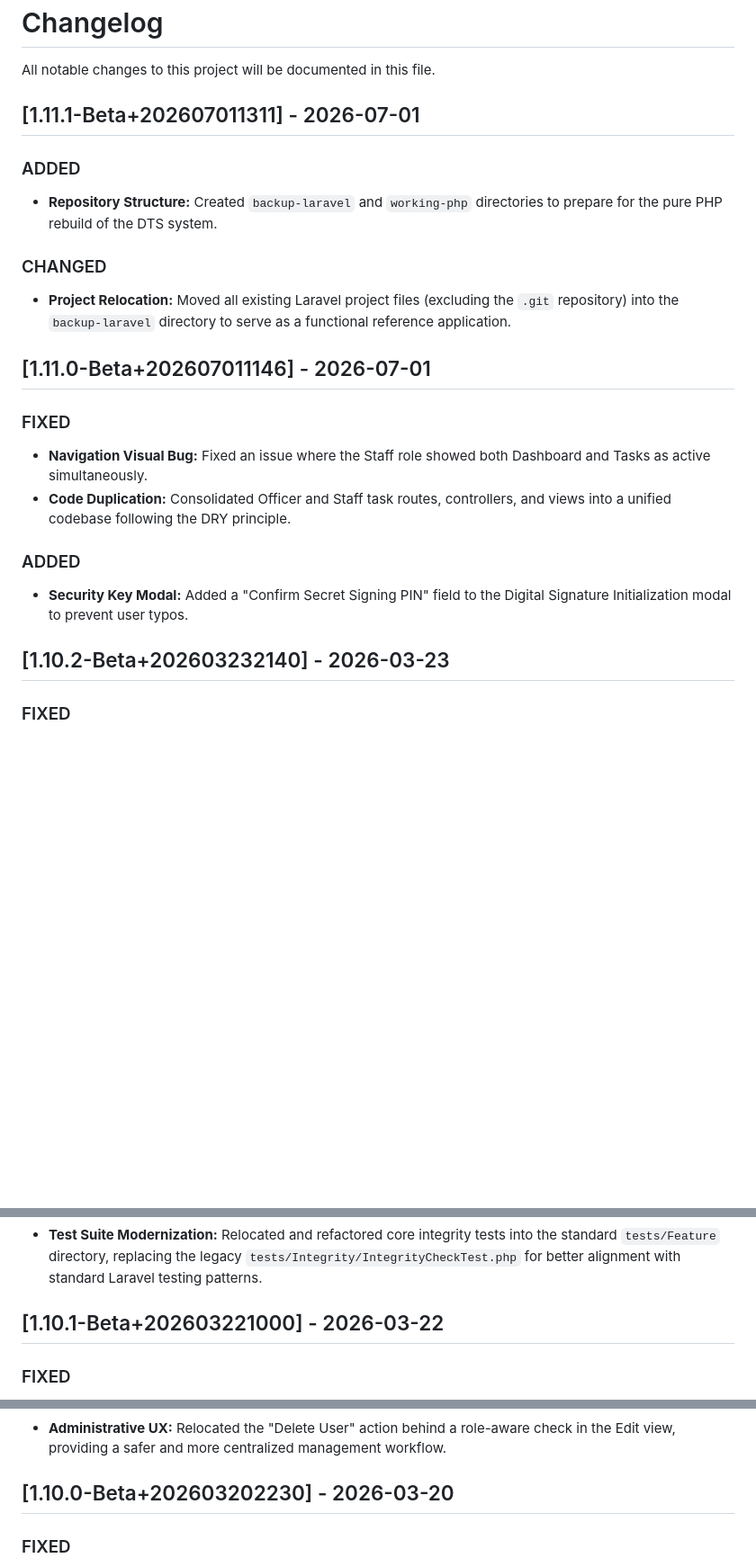
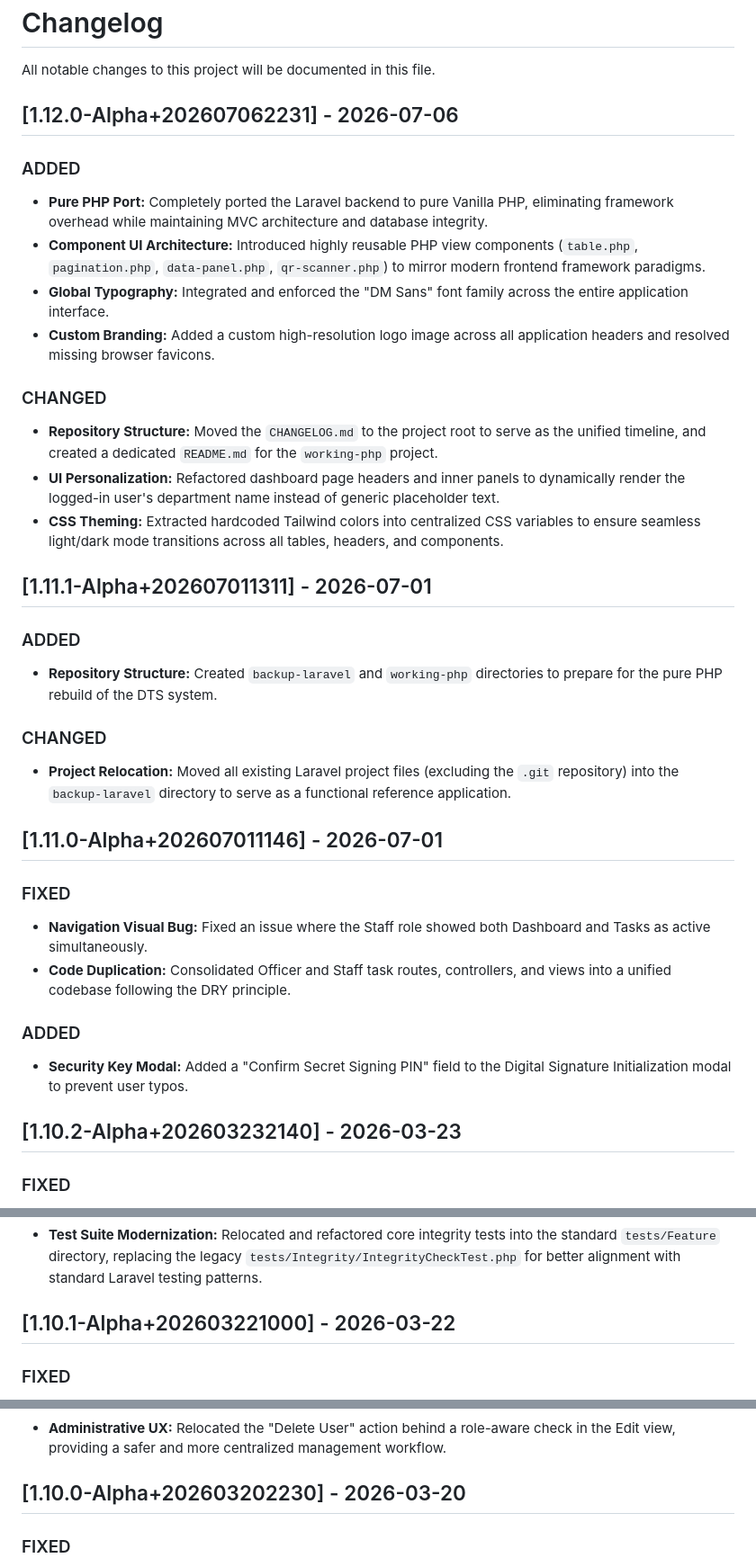
Before and after one commit to MirkoLouis/DTS-Prototype, a Markdown page: CHANGELOG.md, 3 parts joined by grey strips. Shown at 90% size. Rendered like a GitHub page; blank space fills up the shorter version.

Commit message:
Docs: Add changelog entry for Pure PHP port
- Added Version 1.12.0-Alpha detailing the framework-free migration and UI/Theming updates

```diff
--- a/CHANGELOG.md
+++ b/CHANGELOG.md
@@ -2,7 +2,20 @@
 
 All notable changes to this project will be documented in this file.
 
-## [1.11.1-Beta+202607011311] - 2026-07-01
+## [1.12.0-Alpha+202607062231] - 2026-07-06
+
+### ADDED
+- **Pure PHP Port:** Completely ported the Laravel backend to pure Vanilla PHP, eliminating framework overhead while maintaining MVC architecture and database integrity.
+- **Component UI Architecture:** Introduced highly reusable PHP view components (`table.php`, `pagination.php`, `data-panel.php`, `qr-scanner.php`) to mirror modern frontend framework paradigms.
+- **Global Typography:** Integrated and enforced the "DM Sans" font family across the entire application interface.
+- **Custom Branding:** Added a custom high-resolution logo image across all application headers and resolved missing browser favicons.
+
+### CHANGED
+- **Repository Structure:** Moved the `CHANGELOG.md` to the project root to serve as the unified timeline, and created a dedicated `README.md` for the `working-php` project.
+- **UI Personalization:** Refactored dashboard page headers and inner panels to dynamically render the logged-in user's department name instead of generic placeholder text.
+- **CSS Theming:** Extracted hardcoded Tailwind colors into centralized CSS variables to ensure seamless light/dark mode transitions across all tables, headers, and components.
+
+## [1.11.1-Alpha+202607011311] - 2026-07-01
 
 ### ADDED
 - **Repository Structure:** Created `backup-laravel` and `working-php` directories to prepare for the pure PHP rebuild of the DTS system.
@@ -10,7 +23,7 @@ All notable changes to this project will be documented in this file.
 ### CHANGED
 - **Project Relocation:** Moved all existing Laravel project files (excluding the `.git` repository) into the `backup-laravel` directory to serve as a functional reference application.
 
-## [1.11.0-Beta+202607011146] - 2026-07-01
+## [1.11.0-Alpha+202607011146] - 2026-07-01
 
 ### FIXED
 - **Navigation Visual Bug:** Fixed an issue where the Staff role showed both Dashboard and Tasks as active simultaneously.
@@ -19,7 +32,7 @@ All notable changes to this project will be documented in this file.
 ### ADDED
 - **Security Key Modal:** Added a "Confirm Secret Signing PIN" field to the Digital Signature Initialization modal to prevent user typos.
 
-## [1.10.2-Beta+202603232140] - 2026-03-23
+## [1.10.2-Alpha+202603232140] - 2026-03-23
 
 ### FIXED
 - **Return Request Workflow:** Corrected the document status when a return request is processed, ensuring the document is set back to `in_transit` to the requesting department.
@@ -35,7 +48,7 @@ All notable changes to this project will be documented in this file.
 ### CHANGED
 - **Test Suite Modernization:** Relocated and refactored core integrity tests into the standard `tests/Feature` directory, replacing the legacy `tests/Integrity/IntegrityCheckTest.php` for better alignment with standard Laravel testing patterns.
 
-## [1.10.1-Beta+202603221000] - 2026-03-22
+## [1.10.1-Alpha+202603221000] - 2026-03-22
 
 ### FIXED
 - **Error Page Accessibility:** Completely overhauled the `403.blade.php` error page to resolve long-standing text visibility issues in both light and dark themes. Replaced redundant Bootstrap card structures with a clean, centered Tailwind design.
@@ -49,7 +62,7 @@ All notable changes to this project will be documented in this file.
 ### CHANGED
 - **Administrative UX:** Relocated the "Delete User" action behind a role-aware check in the Edit view, providing a safer and more centralized management workflow.
 
-## [1.10.0-Beta+202603202230] - 2026-03-20
+## [1.10.0-Alpha+202603202230] - 2026-03-20
 
 ### FIXED
 - **Critical Integrity Synchronization:** Standardized system-initiated signatures (Freeze/Unfreeze/System Actions) to utilize the `MOCK_SIG` format within the `DocumentLog` boot logic. This ensures administrative logs are cryptographically verifiable while remaining distinct from real PIN-signed actions.
```
